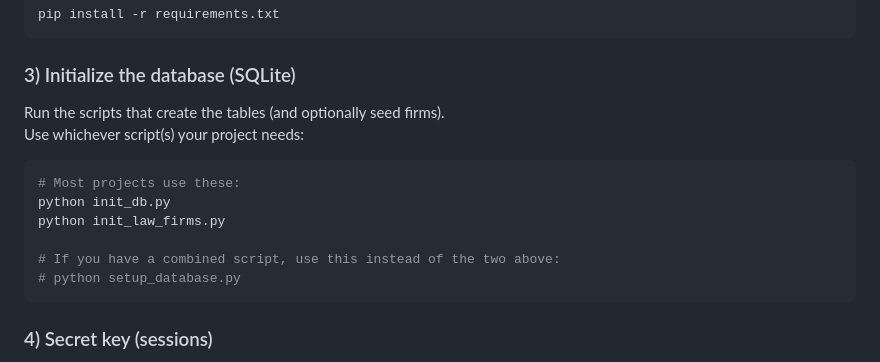
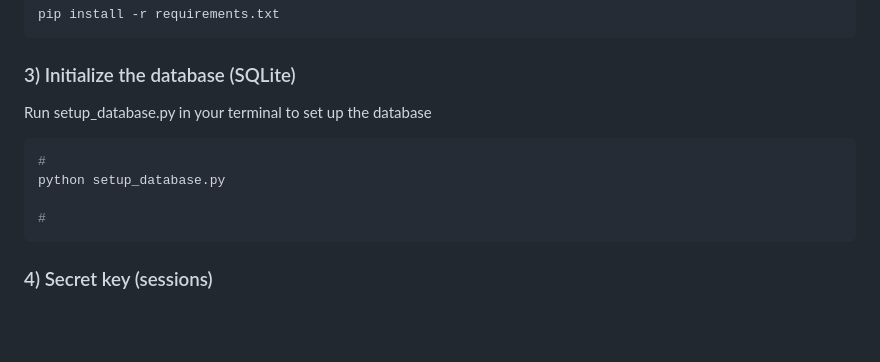
Before and after one commit to katrinkanevsky/ClientVault, a Markdown page: README.md, the part around the change. GitHub-like rendering; blank space fills up the shorter version.

Commit message:
Initial commit with project files

````diff
--- a/README.md
+++ b/README.md
@@ -36,15 +36,12 @@ pip install -r requirements.txt
 ```
 
 ### 3) Initialize the database (SQLite)
-Run the scripts that create the tables (and optionally seed firms).
-Use whichever script(s) your project needs:
+Run setup_database.py in your terminal to set up the database
 ```bash
-# Most projects use these:
-python init_db.py
-python init_law_firms.py
+#
+python setup_database.py
 
-# If you have a combined script, use this instead of the two above:
-# python setup_database.py
+#
 ```
 
 ### 4) Secret key (sessions)
````
